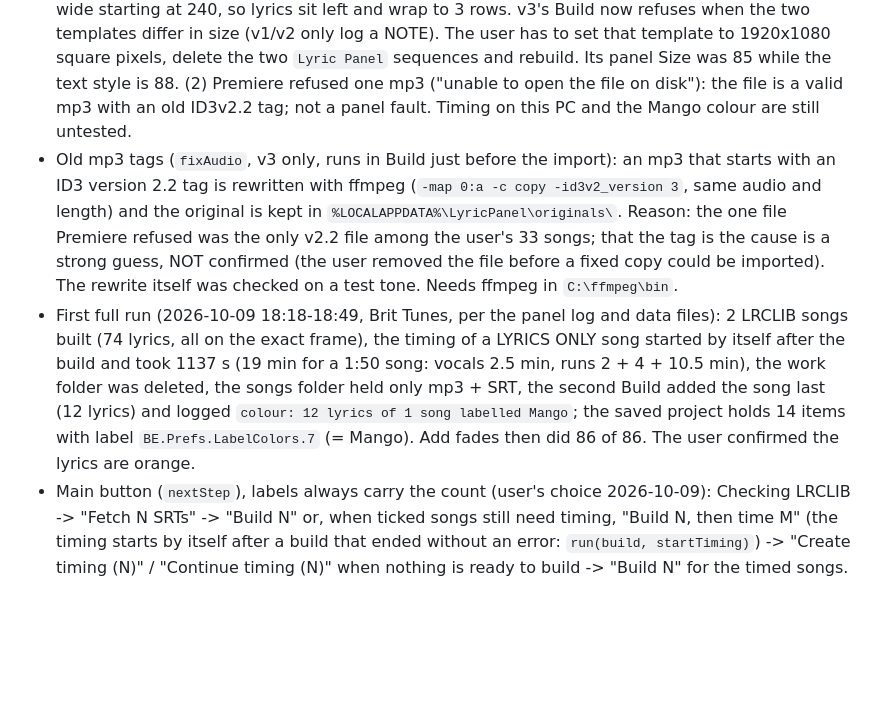
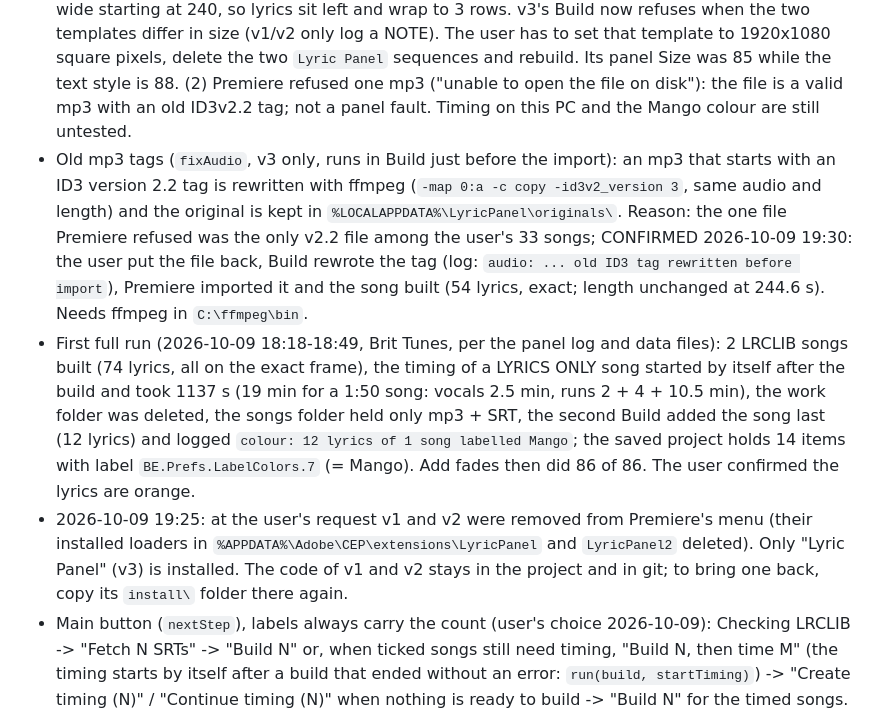
Before and after one commit to Miujiza/lyric-panel, a Markdown page: .claude/CLAUDE.md, the part around the change. Rendered like a GitHub page; blank space fills up the shorter version.

Commit message:
Handoff: v1 and v2 removed from the menu, old-tag mp3 fix confirmed
Co-Authored-By: Claude Opus 5.5 <noreply@anthropic.com>

```diff
--- a/.claude/CLAUDE.md
+++ b/.claude/CLAUDE.md
@@ -23,8 +23,9 @@ The user asked for ONE panel instead of two. `LyricPanel3\` (menu name "Lyric Pa
 - Songs LRCLIB does not have (NOT FOUND, LYRICS ONLY, or a name that is not "Artist - Title") are timed on this PC. Lyrics come from: pasted in the panel's lyrics box (click the chip), else `<song>.txt` beside the mp3, else LRCLIB's untimed lyrics (chip LYRICS FOUND, nothing to paste). Chips: PASTE LYRICS, LYRICS FOUND, LYRICS ADDED, TIMING n%, UNFINISHED.
 - Pasted lyrics are cleaned (`cleanLyrics`, on paste, on Save and when a `.txt` is read): whole-line `[Verse]`-style labels, Genius's "You might also like" block (the next 6 lines, or up to a blank line / label), its "N Contributors ... <Title> Lyrics" header, the "Embed" footer, ticket lines, and look-alike Cyrillic/Greek letters Genius plants in the text (only when the text is otherwise Latin). The line under the lyrics box says what was removed. Checked on the user's `example.txt` in the stub (43 lines in, 29 out); not yet tried by the user.
 - First user test (2026-10-09 17:40, Brit Tunes): scan, Fetch, Build and Add fades worked in v3. Two findings: (1) Brit Tunes' lyrics template "Lyrics" is 1440x1080 with stretched pixels (pixel aspect 1920:1440) while the main template is 1920x1080; there Premiere makes the caption box 1080 px wide starting at 240, so lyrics sit left and wrap to 3 rows. v3's Build now refuses when the two templates differ in size (v1/v2 only log a NOTE). The user has to set that template to 1920x1080 square pixels, delete the two `Lyric Panel` sequences and rebuild. Its panel Size was 85 while the text style is 88. (2) Premiere refused one mp3 ("unable to open the file on disk"): the file is a valid mp3 with an old ID3v2.2 tag; not a panel fault. Timing on this PC and the Mango colour are still untested.
-- Old mp3 tags (`fixAudio`, v3 only, runs in Build just before the import): an mp3 that starts with an ID3 version 2.2 tag is rewritten with ffmpeg (`-map 0:a -c copy -id3v2_version 3`, same audio and length) and the original is kept in `%LOCALAPPDATA%\LyricPanel\originals\`. Reason: the one file Premiere refused was the only v2.2 file among the user's 33 songs; that the tag is the cause is a strong guess, NOT confirmed (the user removed the file before a fixed copy could be imported). The rewrite itself was checked on a test tone. Needs ffmpeg in `C:\ffmpeg\bin`.
+- Old mp3 tags (`fixAudio`, v3 only, runs in Build just before the import): an mp3 that starts with an ID3 version 2.2 tag is rewritten with ffmpeg (`-map 0:a -c copy -id3v2_version 3`, same audio and length) and the original is kept in `%LOCALAPPDATA%\LyricPanel\originals\`. Reason: the one file Premiere refused was the only v2.2 file among the user's 33 songs; CONFIRMED 2026-10-09 19:30: the user put the file back, Build rewrote the tag (log: `audio: ... old ID3 tag rewritten before import`), Premiere imported it and the song built (54 lyrics, exact; length unchanged at 244.6 s). Needs ffmpeg in `C:\ffmpeg\bin`.
 - First full run (2026-10-09 18:18-18:49, Brit Tunes, per the panel log and data files): 2 LRCLIB songs built (74 lyrics, all on the exact frame), the timing of a LYRICS ONLY song started by itself after the build and took 1137 s (19 min for a 1:50 song: vocals 2.5 min, runs 2 + 4 + 10.5 min), the work folder was deleted, the songs folder held only mp3 + SRT, the second Build added the song last (12 lyrics) and logged `colour: 12 lyrics of 1 song labelled Mango`; the saved project holds 14 items with label `BE.Prefs.LabelColors.7` (= Mango). Add fades then did 86 of 86. The user confirmed the lyrics are orange.
+- 2026-10-09 19:25: at the user's request v1 and v2 were removed from Premiere's menu (their installed loaders in `%APPDATA%\Adobe\CEP\extensions\LyricPanel` and `LyricPanel2` deleted). Only "Lyric Panel" (v3) is installed. The code of v1 and v2 stays in the project and in git; to bring one back, copy its `install\` folder there again.
 - Main button (`nextStep`), labels always carry the count (user's choice 2026-10-09): Checking LRCLIB -> "Fetch N SRTs" -> "Build N" or, when ticked songs still need timing, "Build N, then time M" (the timing starts by itself after a build that ended without an error: `run(build, startTiming)`) -> "Create timing (N)" / "Continue timing (N)" when nothing is ready to build -> "Build N" for the timed songs. The automatic start after a real build has not run yet (the stub cannot build). Timing does NOT set `busy`: it runs beside builds, fades and export; its progress and the Stop button are in the yellow notice.
 - `%APPDATA%\LyricPanel\sources.json` records where each SRT came from (`lrclib` / `stretched` / `whisper`, key = SRT path in lower case). Songs to check (`toCheck`: whisper or stretched) are built last and their lyric graphics get the label colour **Mango** (`colourLyrics`: timeline focus dance, `LPFN.selectRange`, menu command `Edit>Label>Mango`). **This colour step has never run in Premiere**: it is the one unproven part.
 - Tabs: Build, Settings, Export; the Log and "Open songs folder" are behind the three-dots button at the top right.
```
